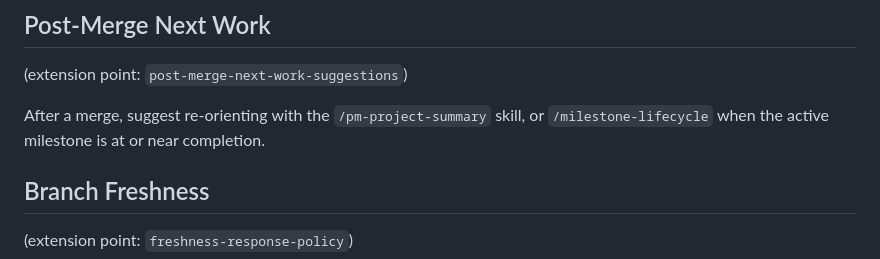
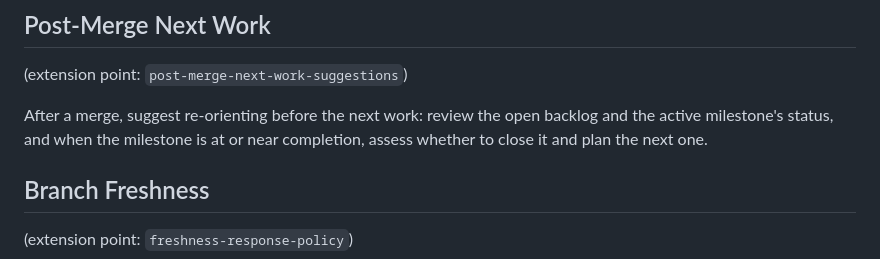
Before and after one commit to jakewan/finch, a Markdown page: .claude/rules/pr-conventions.md, the part around the change. GitHub-like rendering.

Commit message:
chore(skills): retire project-local milestone-lifecycle skill
The global, overstory-backed /pm-milestone-lifecycle render skill is now
live, which was the precondition for retiring finch's project-local copy.
This completes the consolidation of finch's per-repo project-management
skills into the shared global set — backlog-review (#63) and
project-summary (#64) preceded it, and milestone-lifecycle was held frozen
only until its replacement shipped. A per-repo copy duplicates the global
one and drifts independently, so it comes out.

Deleting the skill also clears private-tooling references that should not
sit on this public repo's surface: the skill body named several
personal-environment skills that dangle for any outside contributor. The
one such reference outside the deleted file — the post-merge suggestion in
pr-conventions.md — is rewritten in plain project terms rather than naming
a private skill. The extension-point slot is kept; only the private names go.

```diff
--- a/.claude/rules/pr-conventions.md
+++ b/.claude/rules/pr-conventions.md
@@ -51,7 +51,7 @@ Add the entry under `## [Unreleased]` in the matching category — `Added`, `Cha
 
 (extension point: `post-merge-next-work-suggestions`)
 
-After a merge, suggest re-orienting with the `/pm-project-summary` skill, or `/milestone-lifecycle` when the active milestone is at or near completion.
+After a merge, suggest re-orienting before the next work: review the open backlog and the active milestone's status, and when the milestone is at or near completion, assess whether to close it and plan the next one.
 
 ## Branch Freshness
 
```
Also changed, not shown: 1 other file.
